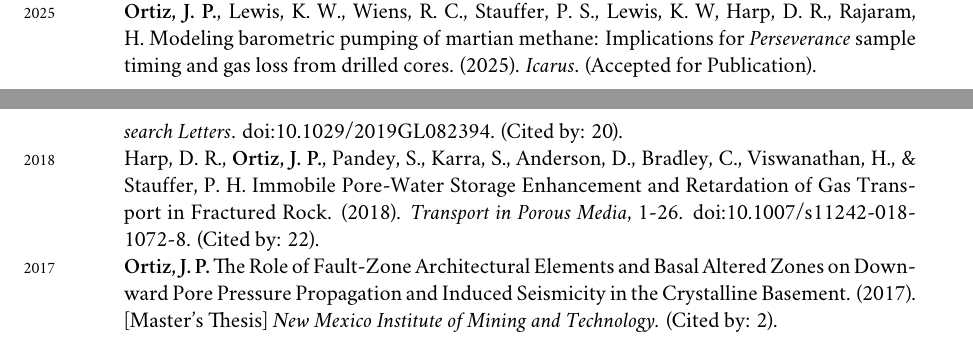
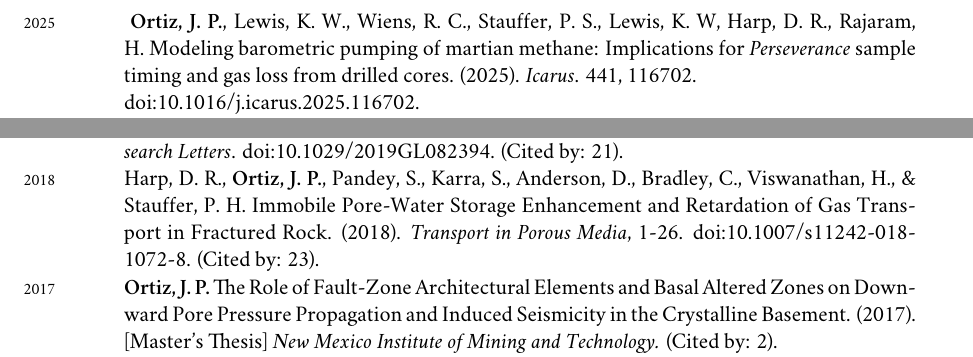
Before and after one commit to johnportiz14/cv, a LaTeX CV (john_ortiz_cv.tex, which reads citations.tex): two parts of pages 9 and 11 of 15 before the commit and two parts of pages 10 and 11 of 15 after it, joined at a grey line, cut so that both start at the same text. Compiled offline with XeLaTeX; a missing font is replaced by an installed copy or a similar font.

Commit message:
Add published Icarus article Ortiz2025.

```diff
--- a/citations.tex
+++ b/citations.tex
@@ -6,10 +6,10 @@
 %%% ARTICLE #[0]: (2014) JournalofCoastalRese_Investigatingtherole
 \newcommand{\JournalofCoastalReseOOOOInvestigatingtherole}{(Cited by: 25).}
 %%% ARTICLE #[1]: (2018) TransportinPorousMed_Immobileporewatersto
-\newcommand{\TransportinPorousMedOOOOImmobileporewatersto}{(Cited by: 22).}
+\newcommand{\TransportinPorousMedOOOOImmobileporewatersto}{(Cited by: 23).}
 %%% ARTICLE #[2]: (2019) ScientificReports_Identificationofdomi
-\newcommand{\ScientificReportsOOOOIdentificationofdomi}{(Cited by: 20).}
-%%% ARTICLE #[3]: (2019) Groundwater_TheRoleofFaultZoneAr
+\newcommand{\ScientificReportsOOOOIdentificationofdomi}{(Cited by: 21).}
+%%% ARTICLE #[3]: (2019) GeophysicalResearchL_EvidenceforHighRates
+\newcommand{\GeophysicalResearchLOOOOEvidenceforHighRates}{(Cited by: 21).}
+%%% ARTICLE #[4]: (2019) Groundwater_TheRoleofFaultZoneAr
 \newcommand{\GroundwaterOOOOTheRoleofFaultZoneAr}{(Cited by: 20).}
-%%% ARTICLE #[4]: (2019) GeophysicalResearchL_EvidenceforHighRates
-\newcommand{\GeophysicalResearchLOOOOEvidenceforHighRates}{(Cited by: 20).}
--- a/john_ortiz_cv.tex
+++ b/john_ortiz_cv.tex
@@ -890,11 +890,7 @@ The PE1 Team.
  chemical explosive. (2025).
  \emph{Geophysical Research Letters}. (Under Review). \\
 %
- \years{2025}\textbf{Ortiz, J. P.}, Lewis, K. W., Wiens, R. C., Stauffer, P.
- S., Lewis, K. W, Harp, D. R., Rajaram, H.
- Modeling barometric pumping of martian methane: Implications for
- \textit{Perseverance} sample timing and gas loss from drilled cores. (2025).
- \emph{Icarus}. (Accepted for Publication).\\
+
 %
 %\subsection*{Journal articles \amper{} Reports}
 \subsection*{Journal articles \& Reports}
@@ -903,6 +899,13 @@ The PE1 Team.
 
 \noindent
 \hypersetup{linkcolor=black,citecolor=blue,filecolor=black,urlcolor=black}
+%
+\years{2025}\textbf{Ortiz, J. P.}, Lewis, K. W., Wiens, R. C., Stauffer, P.
+ S., Lewis, K. W, Harp, D. R., Rajaram, H.
+ Modeling barometric pumping of martian methane: Implications for
+ \textit{Perseverance} sample timing and gas loss from drilled cores. (2025).
+ \emph{Icarus}. 441, 116702.\\
+\href{https://doi.org/10.1016/j.icarus.2025.116702}{doi:10.1016/j.icarus.2025.116702}.\\
 %
 \years{2025}\textbf{Ortiz, J. P.}, Neil, C. W., Rajaram, H., Boukhalfa, H.,
 Stauffer, P. S.  Preferential adsorption of noble gases in zeolitic tuff with
```
Also changed, not shown: john_ortiz_cv.pdf, citations.tex (12 more changed lines), john_ortiz_cv.tex (2 more changed lines), 1 other file.
